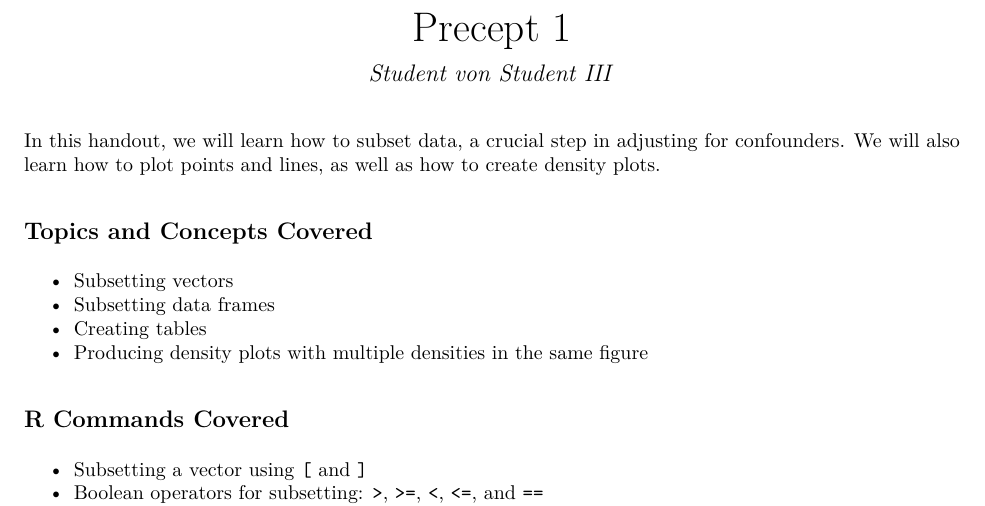
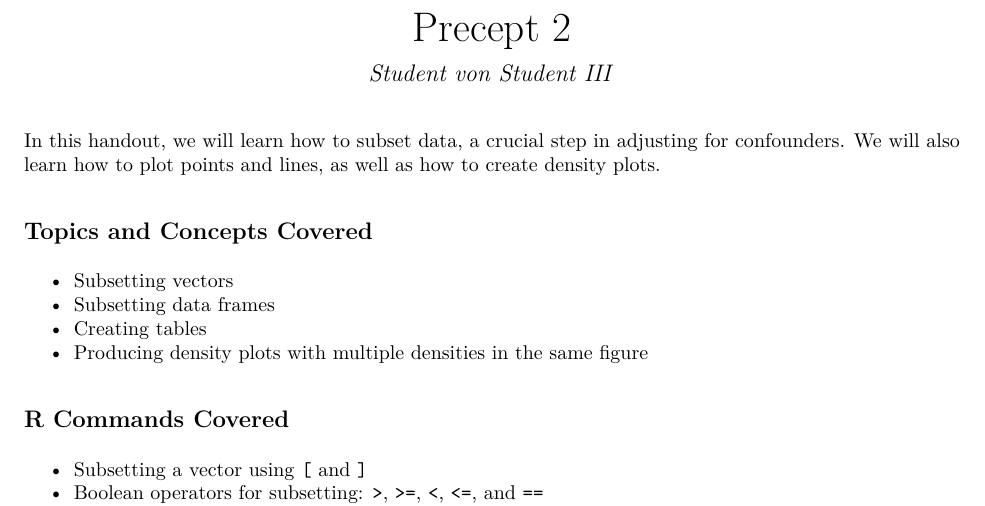
Before and after one commit to conjugateprior/pol345.student, an R Markdown document (inst/precept2/precept2.Rmd): part of page 1 of 20, cut so that both start at the same text. The pictures show the output file inst/precept2/precept2.pdf that the author committed with the source.

Commit message:
Get the numbers right in the yaml

```diff
--- a/inst/precept2/precept2.Rmd
+++ b/inst/precept2/precept2.Rmd
@@ -1,5 +1,5 @@
 ---
-title: "Precept 1"
+title: "Precept 2"
 author: "Student von Student III"
 output:
   pdf_document: default
```
Also changed, not shown: R/functions.R (+1 -1 lines), inst/precept4/precept4.Rmd (+1 -1 lines), inst/precept5/precept5.Rmd (+1 -1 lines), inst/precept2/precept2.pdf, inst/precept4/precept4.pdf, inst/precept5/precept5.pdf, 9 other files.
